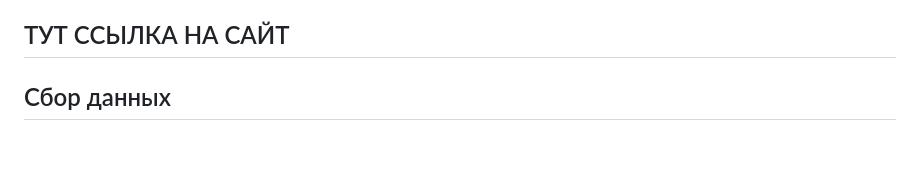
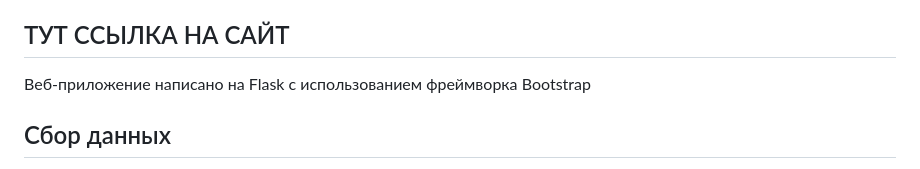
Before and after one commit to Ahhssas/NLP_project_24, a Markdown page: README.md, the part around the change. Drawn GitHub-style; blank space fills up the shorter version.

```diff
--- a/README.md
+++ b/README.md
@@ -7,6 +7,7 @@
 - Александра Погожева - обработка данных, функция поиска
 
 ## ТУТ ССЫЛКА НА САЙТ
+Веб-приложение написано на Flask с использованием фреймворка Bootstrap
 
 ## Сбор данных
 
```
